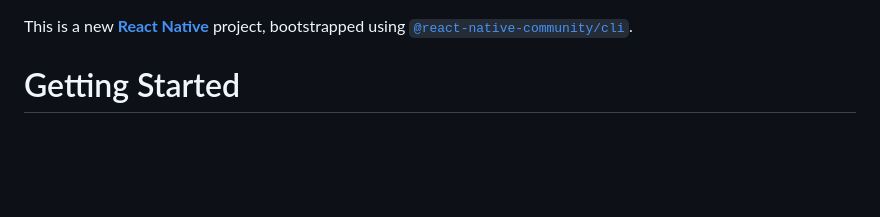
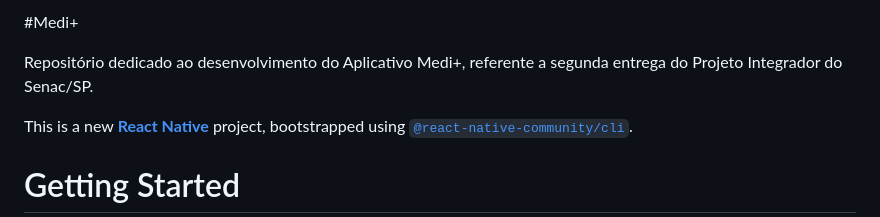
Before and after one commit to paularcsarruda/mediplus, a Markdown page: README.md, the part around the change. Rendered like a GitHub page; blank space fills up the shorter version.

```diff
--- a/README.md
+++ b/README.md
@@ -1,3 +1,8 @@
+#Medi+
+
+Repositório dedicado ao desenvolvimento do Aplicativo Medi+, referente a segunda entrega do Projeto Integrador do Senac/SP.
+
+
 This is a new [**React Native**](https://reactnative.dev) project, bootstrapped using [`@react-native-community/cli`](https://github.com/react-native-community/cli).
 
 # Getting Started
```
